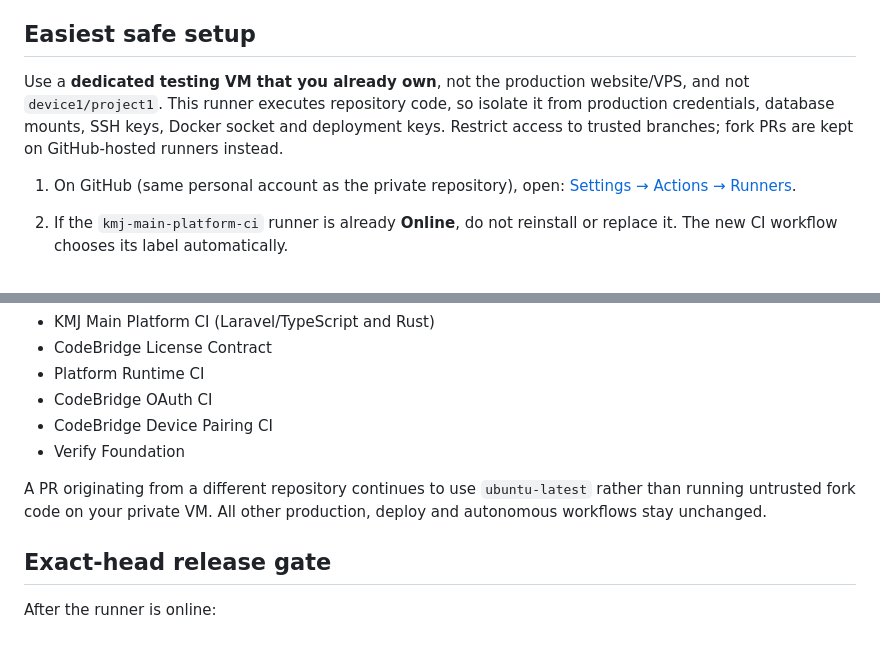
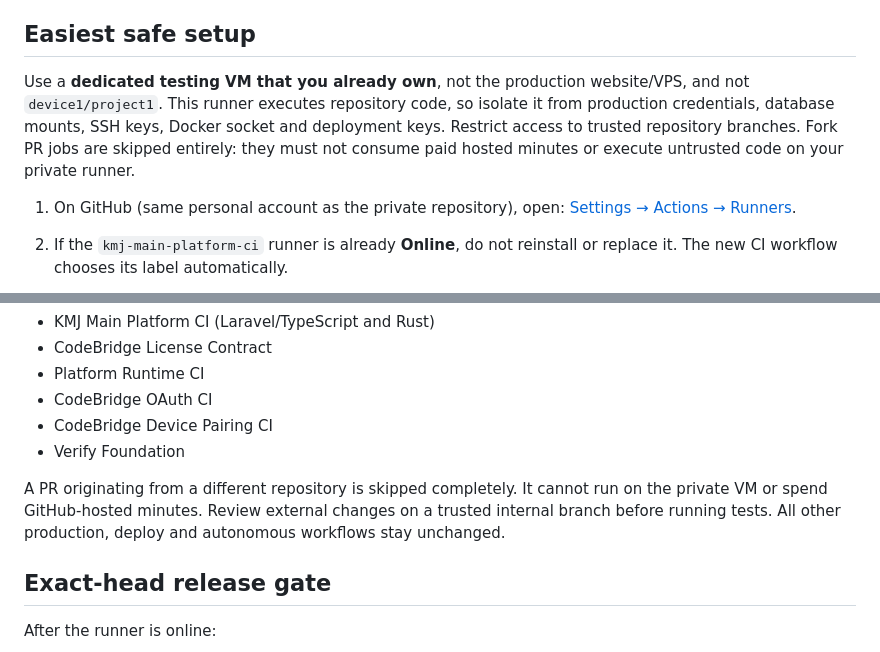
Before and after one commit to kmjtechno/kmj-main-platform, a Markdown page: docs/operations/FREE-PRIVATE-CI.md, 2 parts joined by grey strips. Rendered like a GitHub page.

Commit message:
docs(ci): enforce strictly free fork policy and fix runner label instruction

```diff
--- a/docs/operations/FREE-PRIVATE-CI.md
+++ b/docs/operations/FREE-PRIVATE-CI.md
@@ -10,7 +10,7 @@ The customer work is in [PR #325](https://github.com/kmjtechno/kmj-main-platform
 
 ## Easiest safe setup
 
-Use a **dedicated testing VM that you already own**, not the production website/VPS, and not `device1/project1`. This runner executes repository code, so isolate it from production credentials, database mounts, SSH keys, Docker socket and deployment keys. Restrict access to trusted branches; fork PRs are kept on GitHub-hosted runners instead.
+Use a **dedicated testing VM that you already own**, not the production website/VPS, and not `device1/project1`. This runner executes repository code, so isolate it from production credentials, database mounts, SSH keys, Docker socket and deployment keys. Restrict access to trusted repository branches. Fork PR jobs are skipped entirely: they must not consume paid hosted minutes or execute untrusted code on your private runner.
 
 1. On GitHub (same personal account as the private repository), open:
    [Settings → Actions → Runners](https://github.com/kmjtechno/kmj-main-platform/settings/actions/runners).
@@ -41,7 +41,7 @@ These existing workflows now select the free testing runner when trusted reposit
 - CodeBridge Device Pairing CI
 - Verify Foundation
 
-A PR originating from a different repository continues to use `ubuntu-latest` rather than running untrusted fork code on your private VM. All other production, deploy and autonomous workflows stay unchanged.
+A PR originating from a different repository is skipped completely. It cannot run on the private VM or spend GitHub-hosted minutes. Review external changes on a trusted internal branch before running tests. All other production, deploy and autonomous workflows stay unchanged.
 
 ## Exact-head release gate
 
```
Also changed, not shown: other parts of docs/operations/FREE-PRIVATE-CI.md (+1 -1 lines).
